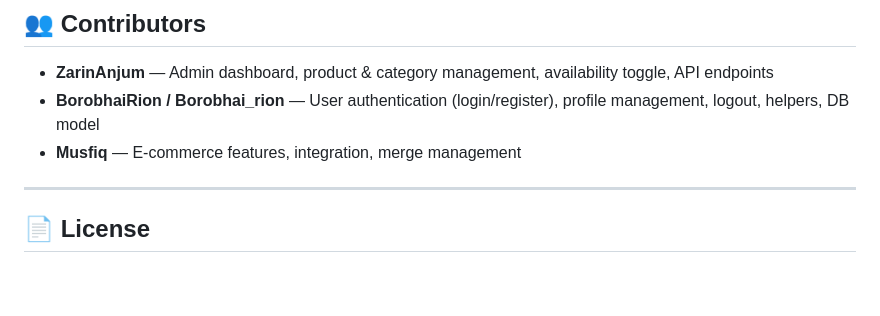
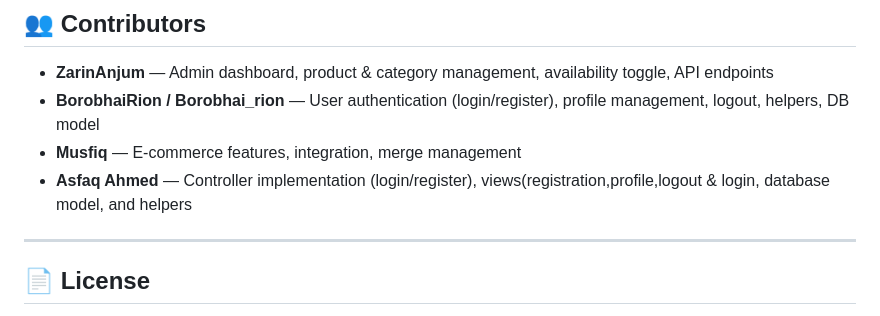
Before and after one commit to BorobhaiRion/Webtech-Group-4, a Markdown page: README.md, the part around the change. Rendered like a GitHub page; blank space fills up the shorter version.

```diff
--- a/README.md
+++ b/README.md
@@ -201,6 +201,7 @@ See [`schema.sql`](./schema.sql) for the full DDL.
 - **ZarinAnjum** — Admin dashboard, product & category management, availability toggle, API endpoints
 - **BorobhaiRion / Borobhai_rion** — User authentication (login/register), profile management, logout, helpers, DB model
 - **Musfiq** — E-commerce features, integration, merge management
+- **Asfaq Ahmed** — Controller implementation (login/register), views(registration,profile,logout & login, database model, and helpers
 
 ---
 
```
